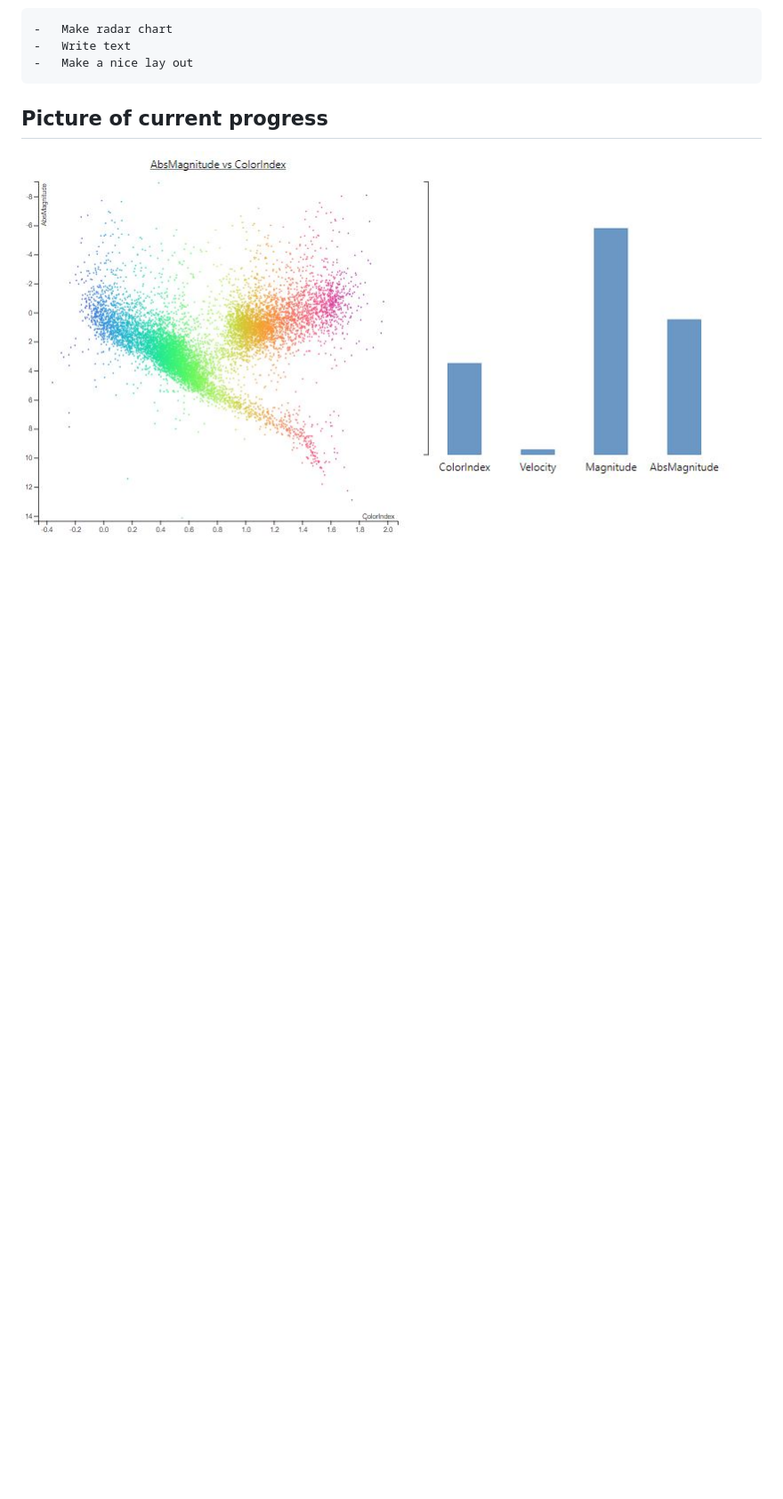
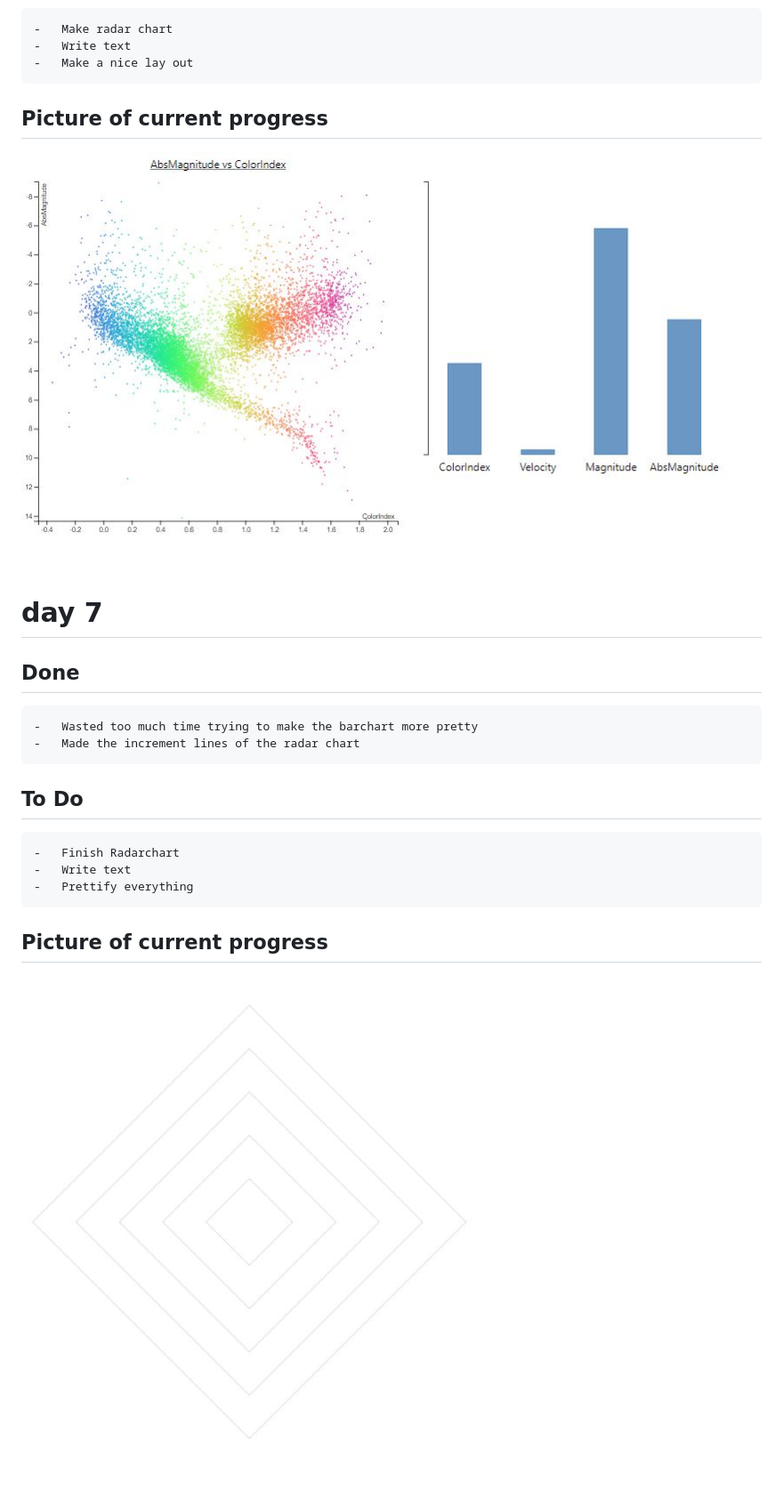
Before and after one commit to Pietje123/Eindproject, a Markdown page: PROCESS.MD, the part around the change. Shown at 89% size. Drawn GitHub-style; pictures changed too: doc/radarchart.JPG (added); blank space fills up the shorter version.

```diff
--- a/PROCESS.MD
+++ b/PROCESS.MD
@@ -65,3 +65,19 @@
 ## Picture of current progress
 
 ![](doc/total.JPG)
+
+
+# day 7
+
+## Done
+	-	Wasted too much time trying to make the barchart more pretty
+	-	Made the increment lines of the radar chart
+
+## To Do
+	-	Finish Radarchart
+	-	Write text
+	-	Prettify everything
+
+## Picture of current progress
+
+![](doc/radarchart.JPG)
```
Also changed, not shown: 5 other files.
